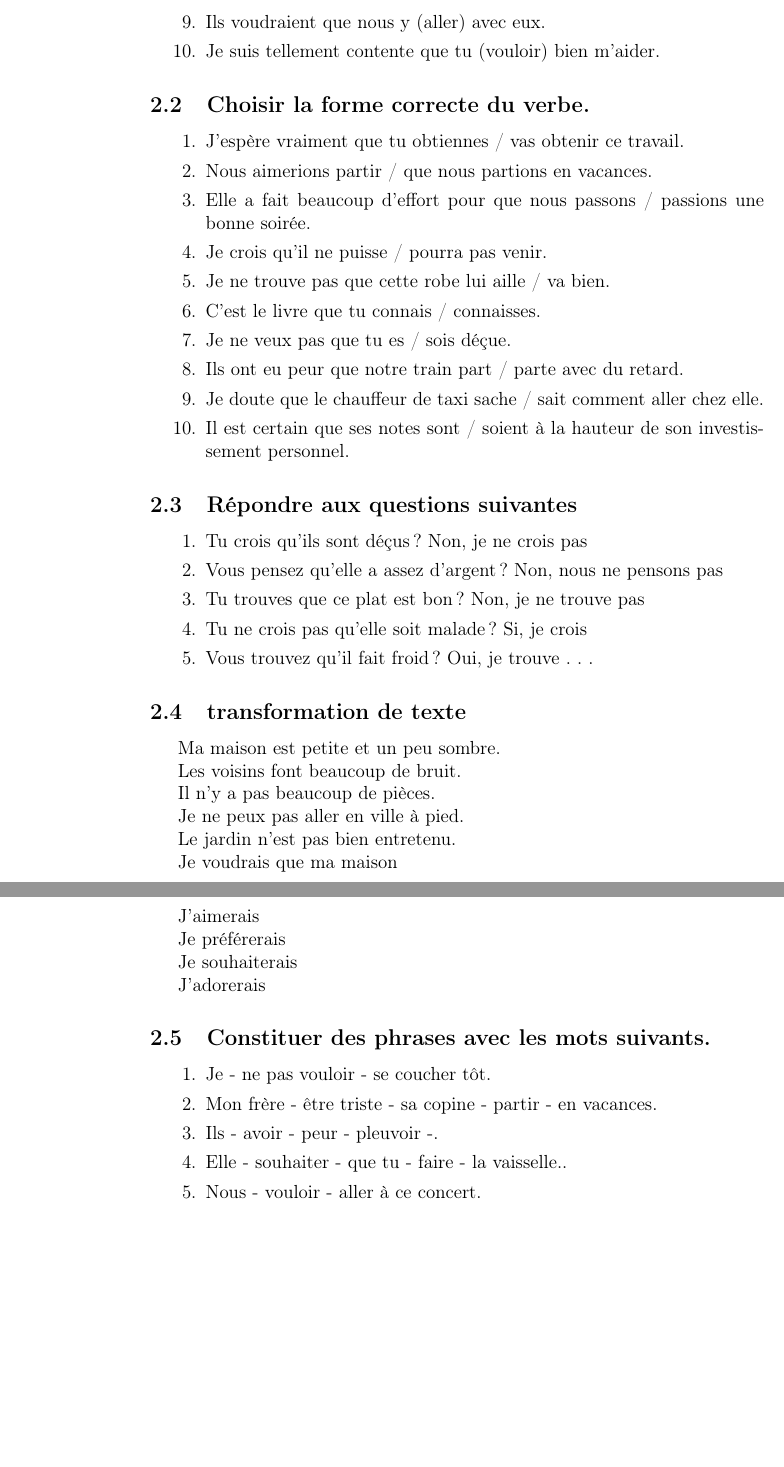
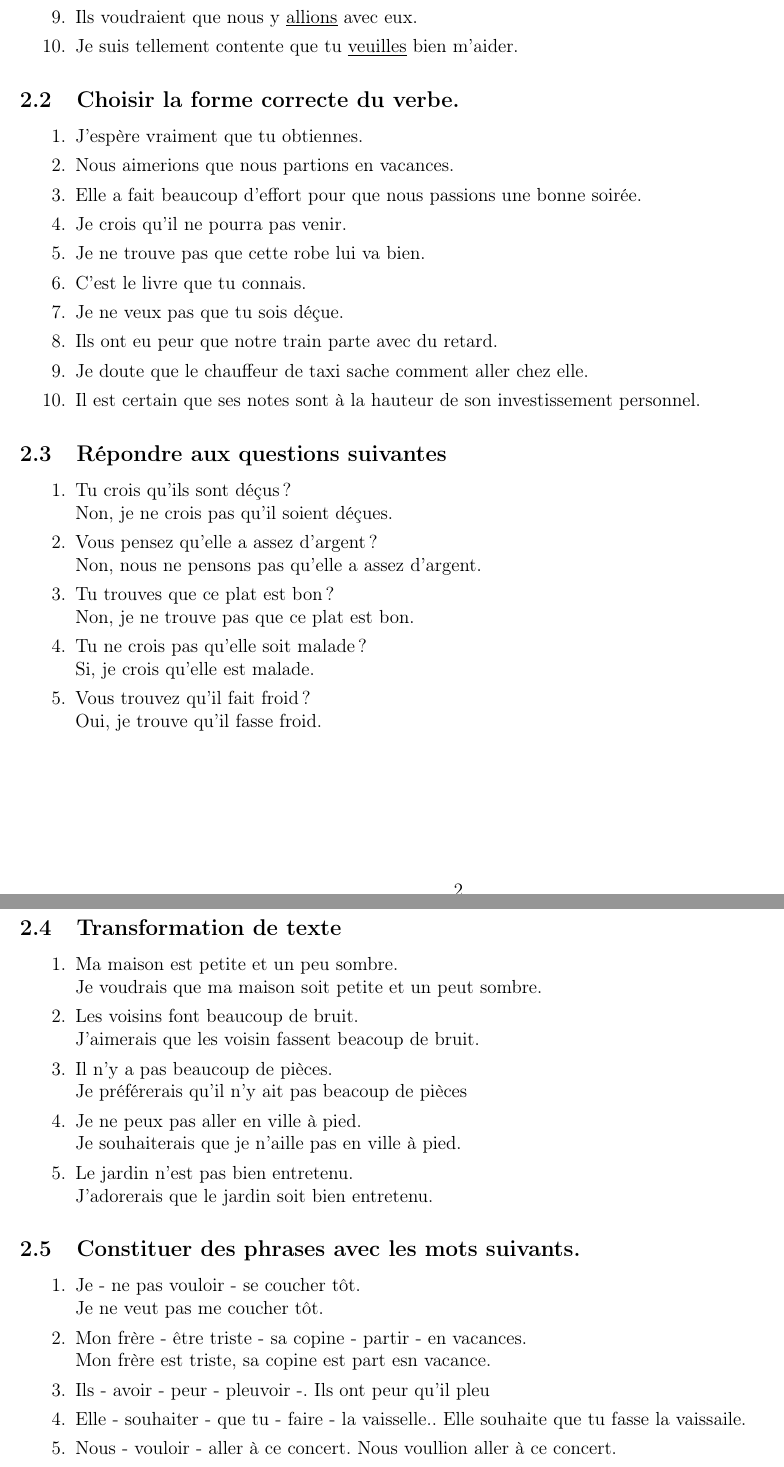
Before and after one commit to Fahazavana/SAYNA-FLE-PROJET1-052022, a LaTeX document (SAYNA-FLE-PROJET1-052022.tex): two parts of pages 3 and 4 of 4 before the commit and two parts of pages 2 and 3 of 3 after it, joined at a grey line, cut so that both start at the same text, the shorter picture padded with empty space. Compiled offline with pdfLaTeX.

Commit message:
Updating file..

```diff
--- a/SAYNA-FLE-PROJET1-052022.tex
+++ b/SAYNA-FLE-PROJET1-052022.tex
@@ -1,7 +1,10 @@
 \documentclass[12pt]{article}
+\usepackage[margin=10mm]{geometry}
 \usepackage[T1]{fontenc}
 \usepackage[utf8]{inputenc}
 \usepackage[french]{babel}
+
+\newcommand{\und}[1]{\underline{#1}}
 
 \author{Jean Lucien RANDRIANANTENANA}
 \title{Vers un français
@@ -60,2 +54,0 @@ Ma femme me (attendre) pour le repas. Alors, je (prendre) son numéro de télép
-	\item Ils voudraient que nous y (aller) avec eux.
-	\item Je suis tellement contente que tu (vouloir) bien m’aider.
@@ -62,64 +63,60 @@ Ma femme me (attendre) pour le repas. Alors, je (prendre) son numéro de télép
+	\item Ils voudraient que nous y \und{allions} avec eux.
+	\item Je suis tellement contente que tu \und{veuilles} bien m’aider.
 \end{enumerate}
+
 \subsection{Choisir la forme correcte du verbe.}
 \begin{enumerate}
-	\item J’espère vraiment que tu obtiennes / vas obtenir ce travail.
-	\item Nous aimerions partir / que nous partions en vacances.
-	\item Elle a fait beaucoup d’effort pour que nous passons / passions une bonne soirée.
-	\item Je crois qu’il ne puisse / pourra pas venir.
-	\item Je ne trouve pas que cette robe lui aille / va bien.
-	\item C’est le livre que tu connais / connaisses.
-	\item Je ne veux pas que tu es / sois déçue.
-	\item Ils ont eu peur que notre train part / parte avec du retard.
-	\item Je doute que le chauffeur de taxi sache / sait comment aller chez elle.
-	\item Il est certain que ses notes sont / soient à la hauteur de son investissement personnel.
+	\item J’espère vraiment que tu obtiennes.
+	\item Nous aimerions que nous partions en vacances.
+	\item Elle a fait beaucoup d’effort pour que nous passions une bonne soirée.
+	\item Je crois qu’il ne pourra pas venir.
+	\item Je ne trouve pas que cette robe lui va bien.
+	\item C’est le livre que tu connais.
+	\item Je ne veux pas que tu sois déçue.
+	\item Ils ont eu peur que notre train parte avec du retard.
+	\item Je doute que le chauffeur de taxi sache comment aller chez elle.
+	\item Il est certain que ses notes sont à la hauteur de son investissement personnel.
 \end{enumerate}
 \subsection{Répondre aux questions suivantes}
-
 \begin{enumerate}
-	\item Tu crois qu’ils sont déçus ? Non, je ne crois pas
-	\item Vous pensez qu’elle a assez d’argent ? Non, nous ne pensons pas
-	\item Tu trouves que ce plat est bon ? Non, je ne trouve pas
-	\item Tu ne crois pas qu’elle soit malade ? Si, je crois
-	\item Vous trouvez qu’il fait froid ? Oui, je trouve . . .
+	\item Tu crois qu’ils sont déçus ? \\
+		Non, je ne crois pas qu'il soient déçues.
+	\item Vous pensez qu’elle a assez d’argent ? \\
+		Non, nous ne pensons pas qu'elle a assez d'argent.
+	\item Tu trouves que ce plat est bon ? \\
+		Non, je ne trouve pas que ce plat est bon.
+	\item Tu ne crois pas qu’elle soit malade ? \\
+		Si, je crois qu'elle est malade.
+	\item Vous trouvez qu’il fait froid ? \\
+		Oui, je trouve qu'il fasse froid.
 \end{enumerate}
-	\subsection{transformation de texte}
-Ma maison est petite et un peu sombre.
-
-
-Les voisins font beaucoup de bruit.
-
-
-Il n’y a pas beaucoup de pièces.
-
-
-Je ne peux pas aller en ville à pied.
-
-
-Le jardin n’est pas bien entretenu.
-
-
-Je voudrais que ma maison
-
-
-J’aimerais
-
-
-Je préférerais
-
-
-Je souhaiterais
-
-
-J’adorerais
+\subsection{Transformation de texte}
+\begin{enumerate}
+	\item Ma maison est petite et un peu sombre.\\
+	 Je voudrais que ma maison soit petite et un peut sombre.
+	\item Les voisins font beaucoup de bruit.\\
+	 J’aimerais que les voisin fassent beacoup de bruit.
+	\item Il n’y a pas beaucoup de pièces.\\
+	Je préférerais qu'il n'y ait pas beacoup de pièces
+	\item Je ne peux pas aller en ville à pied.\\
+	Je souhaiterais que je n'aille pas en ville à pied.
+	\item Le jardin n’est pas bien entretenu.\\
+	J’adorerais que le jardin soit bien entretenu.
+\end{enumerate}
 
 
 \subsection{Constituer des phrases avec les mots suivants.}
 \begin{enumerate}
-	\item Je - ne pas vouloir - se coucher tôt.
-	\item Mon frère - être triste - sa copine - partir - en vacances.
+	\item Je - ne pas vouloir - se coucher tôt.\\
+	Je ne veut pas me coucher tôt.
+	\item Mon frère - être triste - sa copine - partir - en vacances.\\
+	Mon frère est triste, sa copine est part esn vacance.
 	\item Ils - avoir - peur - pleuvoir -.
+	Ils ont peur qu'il pleu
 	\item Elle - souhaiter - que tu - faire - la vaisselle..
+	Elle souhaite que tu fasse la vaissaile.
 	\item Nous - vouloir - aller à ce concert.
+	Nous voullion aller à ce concert.
 \end{enumerate}
 \subsection{Souhaits pour cette année}
 \begin{enumerate}
```
Also changed, not shown: SAYNA-FLE-PROJET1-052022.pdf, SAYNA-FLE-PROJET1-052022.tex (42 more changed lines). Lines whose indentation alone changed are shown as unchanged.
